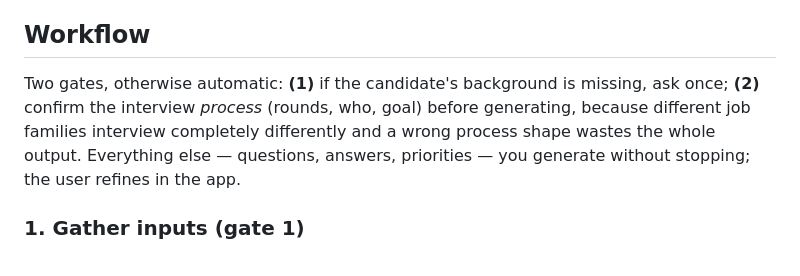
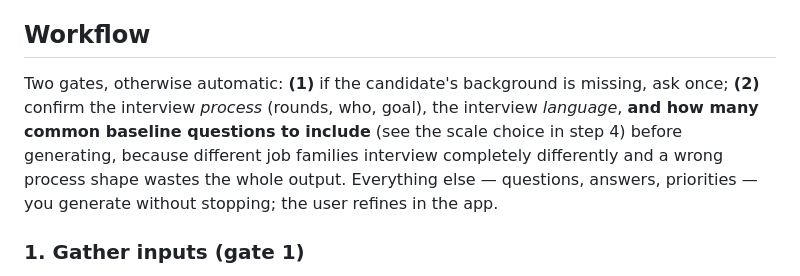
Before and after one commit to Vickywan123/interview-qa-prep, a Markdown page: SKILL.md, the part around one of its changes. GitHub-like rendering.

```diff
--- a/SKILL.md
+++ b/SKILL.md
@@ -45,9 +45,10 @@ question bank and great draft content** — the app shell is already built and t
 ## Workflow
 
 Two gates, otherwise automatic: **(1)** if the candidate's background is missing, ask once;
-**(2)** confirm the interview *process* (rounds, who, goal) before generating, because
-different job families interview completely differently and a wrong process shape wastes the
-whole output. Everything else — questions, answers, priorities — you generate without
+**(2)** confirm the interview *process* (rounds, who, goal), the interview *language*, **and how
+many common baseline questions to include** (see the scale choice in step 4) before generating,
+because different job families interview completely differently and a wrong process shape wastes
+the whole output. Everything else — questions, answers, priorities — you generate without
 stopping; the user refines in the app.
 
 ### 1. Gather inputs (gate 1)
```
Also changed, not shown: other parts of SKILL.md (+37 -11 lines), references/common-questions.md (added, +89 -0 lines).
